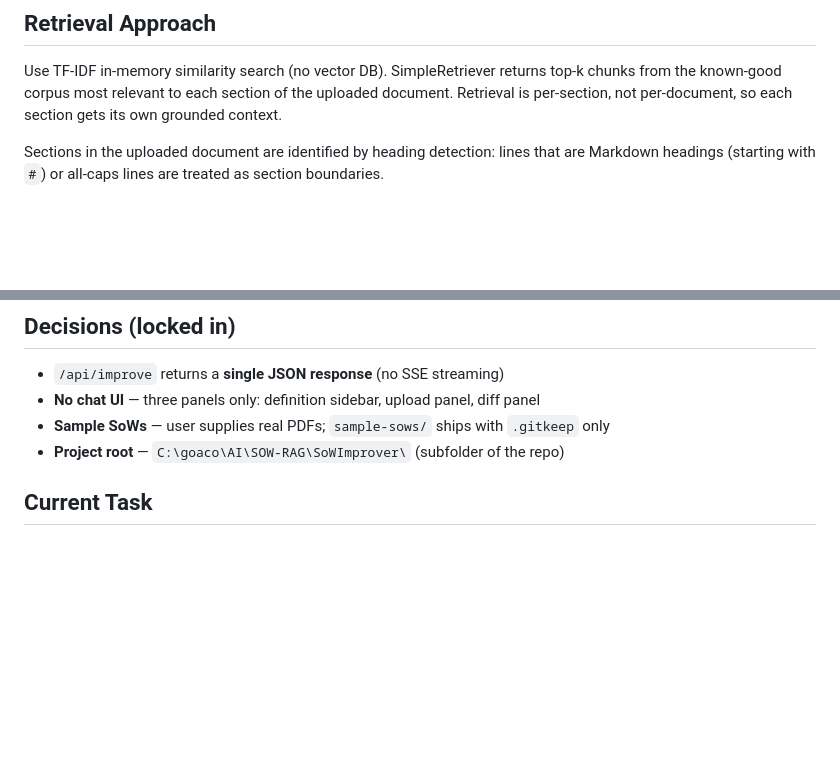
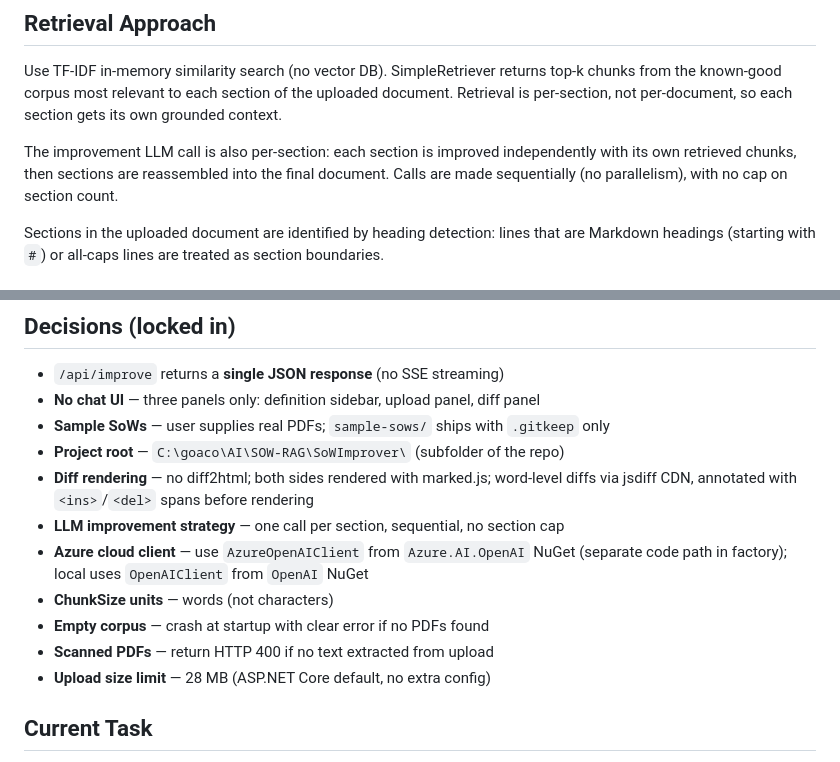
Before and after one commit to andymantell/sow-rag, a Markdown page: CLAUDE.md, 2 parts joined by grey strips. GitHub-like rendering; blank space fills up the shorter version.

```diff
--- a/CLAUDE.md
+++ b/CLAUDE.md
@@ -165,6 +178,11 @@ Use TF-IDF in-memory similarity search (no vector DB). SimpleRetriever
 returns top-k chunks from the known-good corpus most relevant to each
 section of the uploaded document. Retrieval is per-section, not
 per-document, so each section gets its own grounded context.
+
+The improvement LLM call is also per-section: each section is improved
+independently with its own retrieved chunks, then sections are reassembled
+into the final document. Calls are made sequentially (no parallelism),
+with no cap on section count.
 
 Sections in the uploaded document are identified by heading detection:
 lines that are Markdown headings (starting with `#`) or all-caps lines
@@ -200,6 +218,15 @@ Must include:
 - **No chat UI** — three panels only: definition sidebar, upload panel, diff panel
 - **Sample SoWs** — user supplies real PDFs; `sample-sows/` ships with `.gitkeep` only
 - **Project root** — `C:\goaco\AI\SOW-RAG\SoWImprover\` (subfolder of the repo)
+- **Diff rendering** — no diff2html; both sides rendered with marked.js; word-level
+  diffs via jsdiff CDN, annotated with `<ins>`/`<del>` spans before rendering
+- **LLM improvement strategy** — one call per section, sequential, no section cap
+- **Azure cloud client** — use `AzureOpenAIClient` from `Azure.AI.OpenAI` NuGet
+  (separate code path in factory); local uses `OpenAIClient` from `OpenAI` NuGet
+- **ChunkSize units** — words (not characters)
+- **Empty corpus** — crash at startup with clear error if no PDFs found
+- **Scanned PDFs** — return HTTP 400 if no text extracted from upload
+- **Upload size limit** — 28 MB (ASP.NET Core default, no extra config)
 
 ## Current Task
 _Update this section each session to describe what to work on next._
```
Also changed, not shown: other parts of CLAUDE.md (+24 -11 lines).
